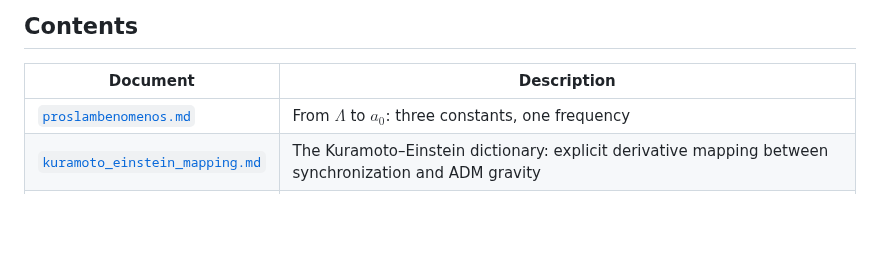
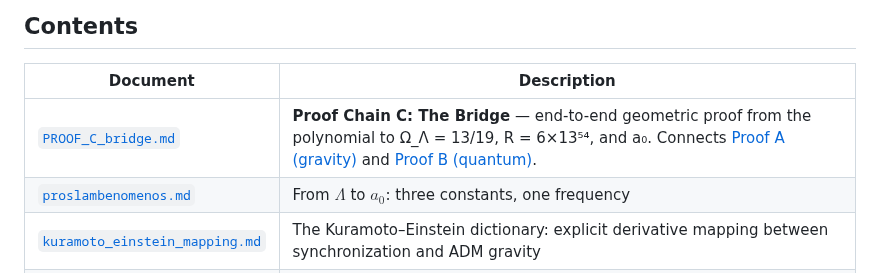
Before and after one commit to nickjoven/proslambenomenos, a Markdown page: README.md, the part around the change. Drawn GitHub-style; blank space fills up the shorter version.

```diff
--- a/README.md
+++ b/README.md
@@ -49,6 +49,7 @@ where the first arrow is the Friedmann equation (standard cosmology) and the sec
 
 | Document | Description |
 |----------|-------------|
+| [`PROOF_C_bridge.md`](PROOF_C_bridge.md) | **Proof Chain C: The Bridge** — end-to-end geometric proof from the polynomial to Ω_Λ = 13/19, R = 6×13⁵⁴, and a₀. Connects [Proof A (gravity)](https://github.com/nickjoven/harmonics/blob/main/sync_cost/derivations/PROOF_A_gravity.md) and [Proof B (quantum)](https://github.com/nickjoven/harmonics/blob/main/sync_cost/derivations/PROOF_B_quantum.md). |
 | [`proslambenomenos.md`](proslambenomenos.md) | From $\Lambda$ to $a_0$: three constants, one frequency |
 | [`kuramoto_einstein_mapping.md`](kuramoto_einstein_mapping.md) | The Kuramoto–Einstein dictionary: explicit derivative mapping between synchronization and ADM gravity |
 | [`lyapunov_uniqueness.md`](lyapunov_uniqueness.md) | Lyapunov functional and the dissipation argument for uniqueness |
```
Also changed, not shown: PROOF_C_bridge.md (added, +253 -0 lines), proslambenomenos.md (+6 -0 lines).
